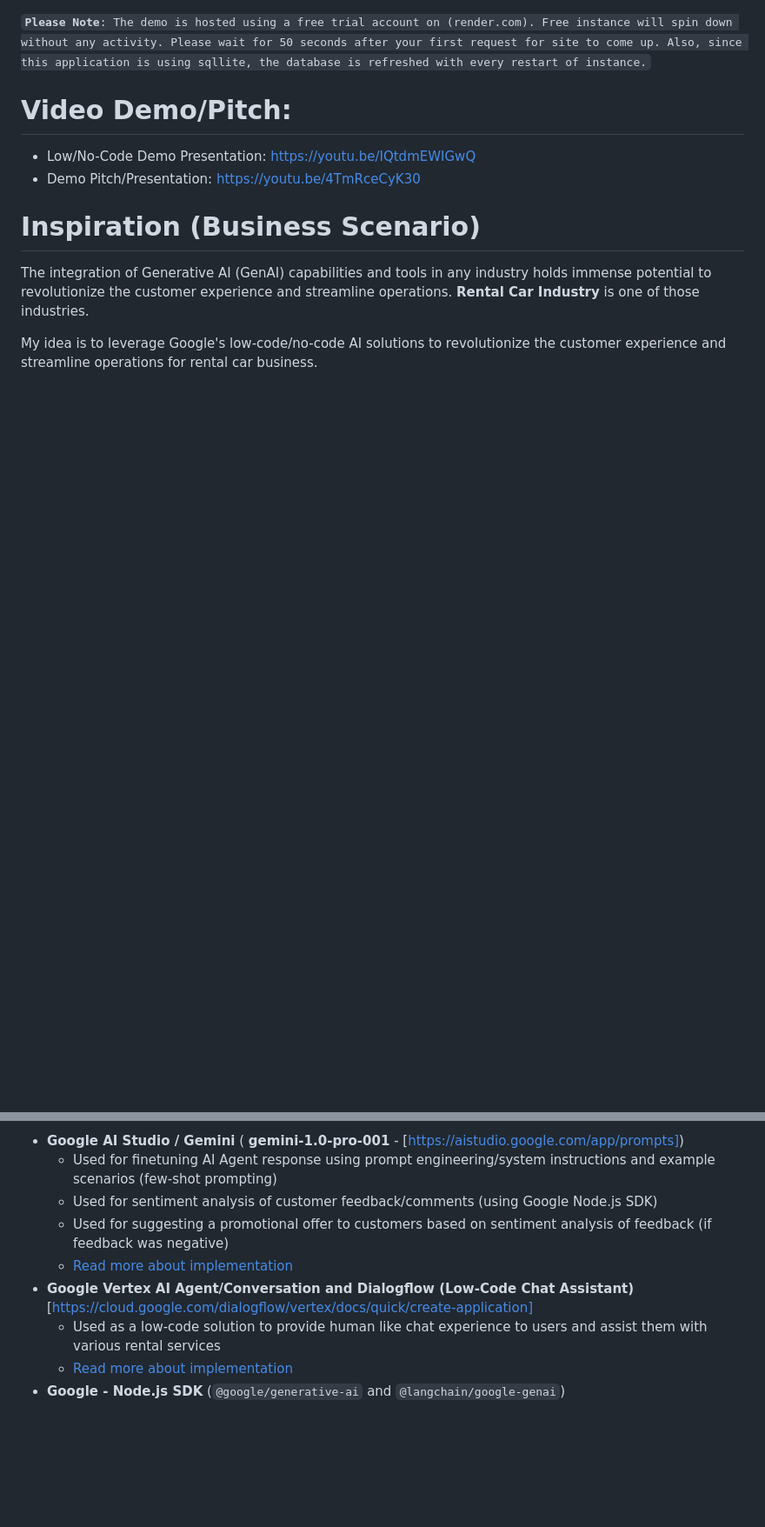
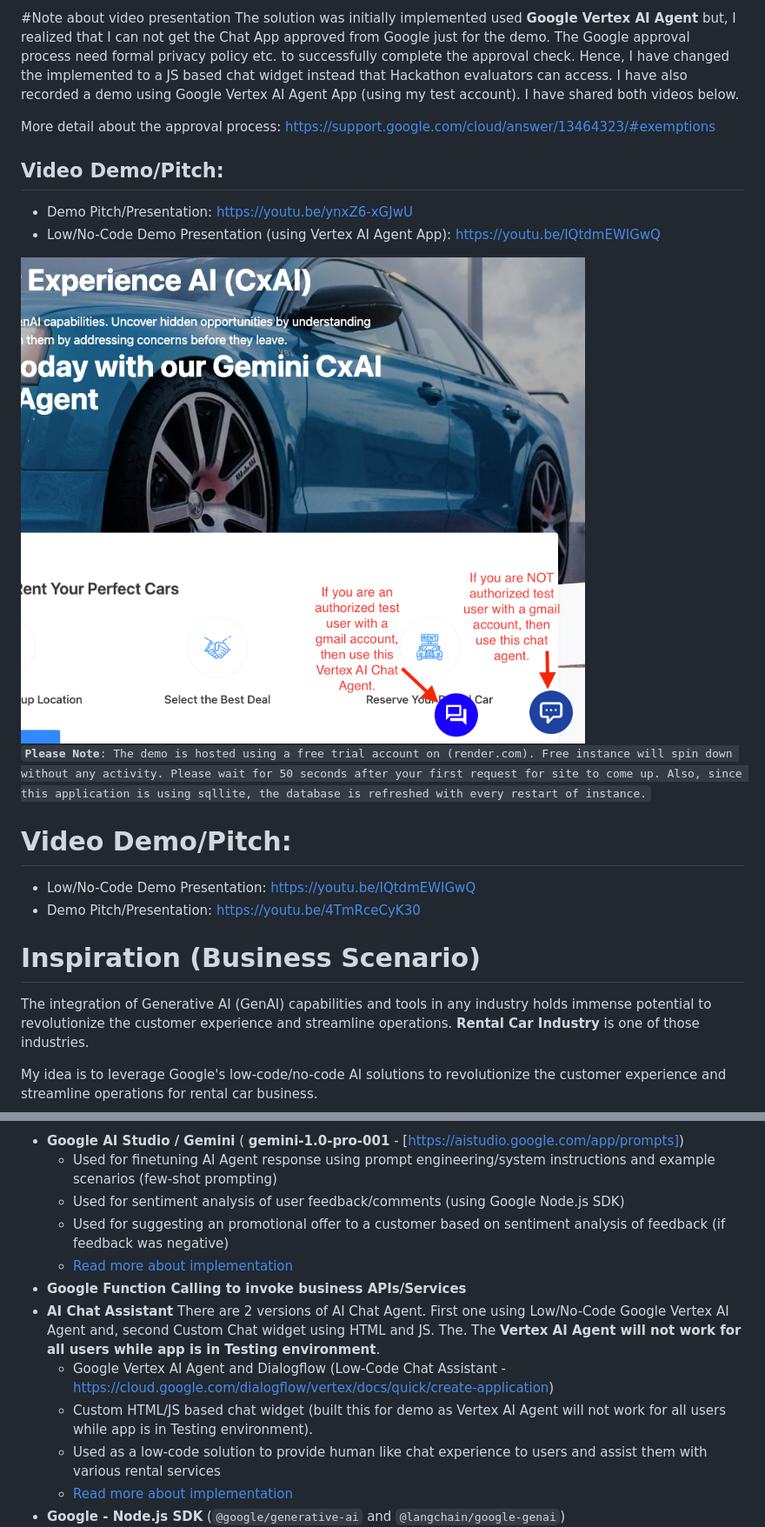
Before and after one commit to suryakandshinde/google-ai-hack, a Markdown page: README.md, 2 parts joined by grey strips. Shown: that part at 87% size. GitHub-like rendering; pictures changed too: docs/chat_agents.png (added); blank space fills up the shorter version.

Commit message:
Docs update to add clarity about Vertex AI Agent v/s Custom Chat widget

```diff
--- a/README.md
+++ b/README.md
@@ -1,3 +1,15 @@
+
+#Note about video presentation
+The solution was initially implemented used **Google Vertex AI Agent** but, I realized that I can not get the Chat App approved from Google just for the demo. The Google approval process need formal privacy policy etc. to successfully complete the approval check. Hence, I have changed the implemented to a JS based chat widget instead that Hackathon evaluators can access. I have also recorded a demo using Google Vertex AI Agent App (using my test account). I have shared both videos below.
+
+More detail about the approval process: https://support.google.com/cloud/answer/13464323/#exemptions
+
+## Video Demo/Pitch:
+- Demo Pitch/Presentation: https://youtu.be/ynxZ6-xGJwU
+- Low/No-Code Demo Presentation (using Vertex AI Agent App): https://youtu.be/IQtdmEWIGwQ
+
+<img src="https://github.com/suryakandshinde/google-ai-hack/raw/main/docs/chat_agents.png" />
+
 
 <code style="color : darkorange">**Please Note**:  The demo is hosted using a free trial account on (render.com). Free instance will spin down without any activity. Please wait for 50 seconds after your first request for site to come up. Also, since this application is using sqllite, the database is refreshed with every restart of instance.
 </code>
@@ -44,10 +56,14 @@ Following tools and technologies are used to building this solution/demo:
 
 - **Google AI Studio / Gemini** ( **gemini-1.0-pro-001** - [https://aistudio.google.com/app/prompts])
     - Used for finetuning AI Agent response using prompt engineering/system instructions and example scenarios (few-shot prompting)
-    - Used for sentiment analysis of customer feedback/comments (using Google Node.js SDK)
-    - Used for suggesting a promotional offer to customers based on sentiment analysis of feedback (if feedback was negative)
+    - Used for sentiment analysis of user feedback/comments (using Google Node.js SDK)
+    - Used for suggesting an promotional offer to a customer based on sentiment analysis of feedback (if feedback was negative)
     - [Read more about implementation](#google-ai-studio)
-- **Google Vertex AI Agent/Conversation and Dialogflow (Low-Code Chat Assistant)** [https://cloud.google.com/dialogflow/vertex/docs/quick/create-application]
+- **Google Function Calling to invoke business APIs/Services**
+- **AI Chat Assistant**
+    There are 2 versions of AI Chat Agent. First one using Low/No-Code Google Vertex AI Agent and, second Custom Chat widget using HTML and JS. The. The **Vertex AI Agent will not work for all users while app is in Testing environment**.
+    - Google Vertex AI Agent and Dialogflow (Low-Code Chat Assistant - https://cloud.google.com/dialogflow/vertex/docs/quick/create-application)
+    - Custom HTML/JS based chat widget (built this for demo as Vertex AI Agent will not work for all users while app is in Testing environment).
     - Used as a low-code solution to provide human like chat experience to users and assist them with various rental services
     - [Read more about implementation](#google-vertex-ai-assistant)
 - **Google -  Node.js SDK** (`@google/generative-ai` and `@langchain/google-genai`)
```
